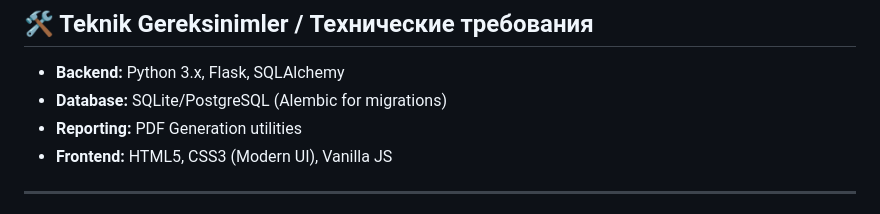
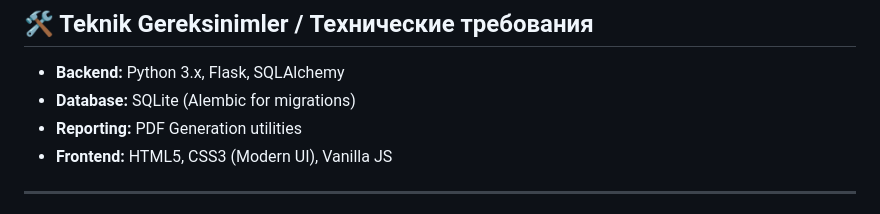
Before and after one commit to micsizru/WoodERP, a Markdown page: README.md, the part around the change. GitHub-like rendering.

Commit message:
Fix database mention to SQLite and clean up README

```diff
--- a/README.md
+++ b/README.md
@@ -39,7 +39,7 @@ WoodERP/
 
 ## 🛠️ Teknik Gereksinimler / Технические требования
 *   **Backend:** Python 3.x, Flask, SQLAlchemy
-*   **Database:** SQLite/PostgreSQL (Alembic for migrations)
+*   **Database:** SQLite (Alembic for migrations)
 *   **Reporting:** PDF Generation utilities
 *   **Frontend:** HTML5, CSS3 (Modern UI), Vanilla JS
 
```
